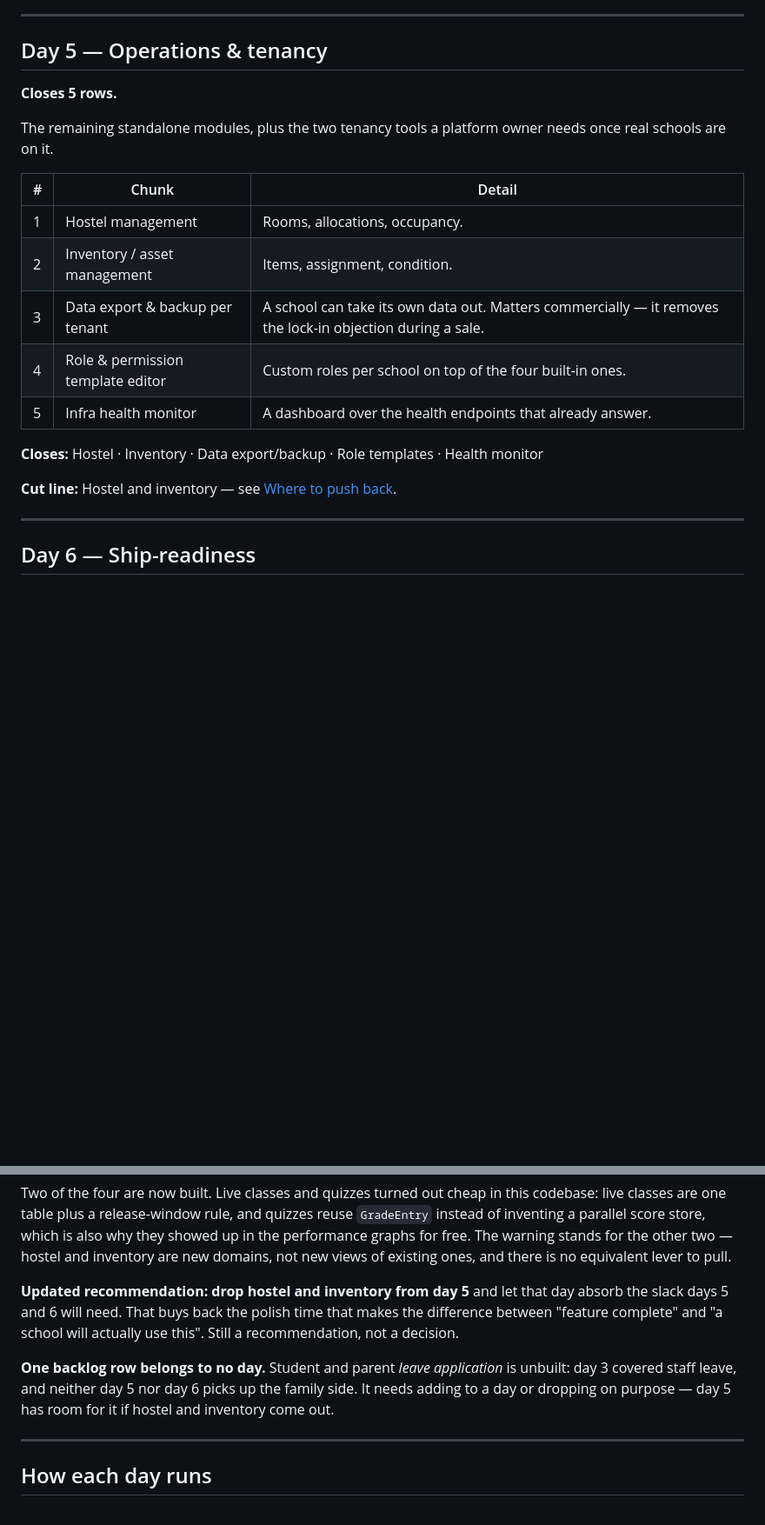
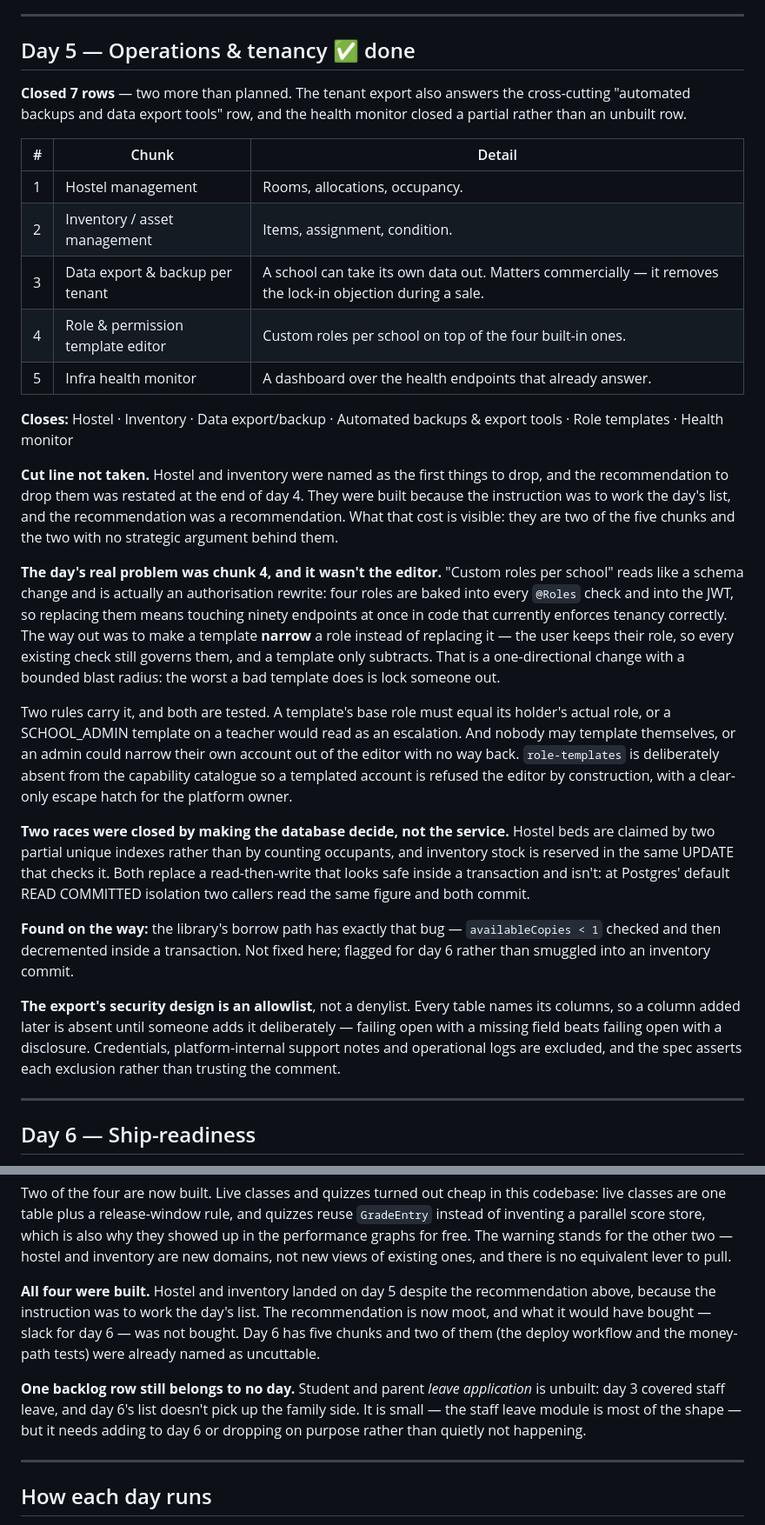
Before and after one commit to nadirhussain-dev/skolara, a Markdown page: docs/SIX_DAY_PLAN.md, 2 parts joined by grey strips. Shown at 87% size. Drawn GitHub-style; blank space fills up the shorter version.

```diff
--- a/docs/SIX_DAY_PLAN.md
+++ b/docs/SIX_DAY_PLAN.md
@@ -160,12 +160,11 @@ family on the cheapest plan can still see their own child's progress.
 
 ---
 
-## Day 5 — Operations & tenancy
+## Day 5 — Operations & tenancy ✅ done
 
-**Closes 5 rows.**
-
-The remaining standalone modules, plus the two tenancy tools a platform owner needs once real
-schools are on it.
+**Closed 7 rows** — two more than planned. The tenant export also answers the cross-cutting
+"automated backups and data export tools" row, and the health monitor closed a partial rather
+than an unbuilt row.
 
 | # | Chunk | Detail |
 |---|---|---|
@@ -175,9 +174,44 @@ schools are on it.
 | 4 | Role & permission template editor | Custom roles per school on top of the four built-in ones. |
 | 5 | Infra health monitor | A dashboard over the health endpoints that already answer. |
 
-**Closes:** Hostel · Inventory · Data export/backup · Role templates · Health monitor
+**Closes:** Hostel · Inventory · Data export/backup · Automated backups & export tools ·
+Role templates · Health monitor
 
-**Cut line:** Hostel and inventory — see [Where to push back](#where-to-push-back).
+**Cut line not taken.** Hostel and inventory were named as the first things to drop, and the
+recommendation to drop them was restated at the end of day 4. They were built because the
+instruction was to work the day's list, and the recommendation was a recommendation. What that
+cost is visible: they are two of the five chunks and the two with no strategic argument behind
+them.
+
+**The day's real problem was chunk 4, and it wasn't the editor.** "Custom roles per school" reads
+like a schema change and is actually an authorisation rewrite: four roles are baked into every
+`@Roles` check and into the JWT, so replacing them means touching ninety endpoints at once in code
+that currently enforces tenancy correctly. The way out was to make a template **narrow** a role
+instead of replacing it — the user keeps their role, so every existing check still governs them,
+and a template only subtracts. That is a one-directional change with a bounded blast radius: the
+worst a bad template does is lock someone out.
+
+Two rules carry it, and both are tested. A template's base role must equal its holder's actual
+role, or a SCHOOL_ADMIN template on a teacher would read as an escalation. And nobody may template
+themselves, or an admin could narrow their own account out of the editor with no way back.
+`role-templates` is deliberately absent from the capability catalogue so a templated account is
+refused the editor by construction, with a clear-only escape hatch for the platform owner.
+
+**Two races were closed by making the database decide, not the service.** Hostel beds are claimed
+by two partial unique indexes rather than by counting occupants, and inventory stock is reserved in
+the same UPDATE that checks it. Both replace a read-then-write that looks safe inside a transaction
+and isn't: at Postgres' default READ COMMITTED isolation two callers read the same figure and both
+commit.
+
+**Found on the way:** the library's borrow path has exactly that bug — `availableCopies < 1`
+checked and then decremented inside a transaction. Not fixed here; flagged for day 6 rather than
+smuggled into an inventory commit.
+
+**The export's security design is an allowlist**, not a denylist. Every table names its columns, so
+a column added later is absent until someone adds it deliberately — failing open with a missing
+field beats failing open with a disclosure. Credentials, platform-internal support notes and
+operational logs are excluded, and the spec asserts each exclusion rather than trusting the
+comment.
 
 ---
 
@@ -232,14 +266,15 @@ of inventing a parallel score store, which is also why they showed up in the per
 graphs for free. The warning stands for the other two — hostel and inventory are new domains,
 not new views of existing ones, and there is no equivalent lever to pull.
 
-**Updated recommendation: drop hostel and inventory from day 5** and let that day absorb the
-slack days 5 and 6 will need. That buys back the polish time that makes the difference between
-"feature complete" and "a school will actually use this". Still a recommendation, not a
-decision.
+**All four were built.** Hostel and inventory landed on day 5 despite the recommendation above,
+because the instruction was to work the day's list. The recommendation is now moot, and what it
+would have bought — slack for day 6 — was not bought. Day 6 has five chunks and two of them
+(the deploy workflow and the money-path tests) were already named as uncuttable.
 
-**One backlog row belongs to no day.** Student and parent *leave application* is unbuilt: day 3
-covered staff leave, and neither day 5 nor day 6 picks up the family side. It needs adding to a
-day or dropping on purpose — day 5 has room for it if hostel and inventory come out.
+**One backlog row still belongs to no day.** Student and parent *leave application* is unbuilt:
+day 3 covered staff leave, and day 6's list doesn't pick up the family side. It is small — the
+staff leave module is most of the shape — but it needs adding to day 6 or dropping on purpose
+rather than quietly not happening.
 
 ---
 
```
Also changed, not shown: other parts of docs/SIX_DAY_PLAN.md (+1 -1 lines), README.md (+1 -1 lines), docs/FEATURE_STATUS.md (+22 -16 lines).
